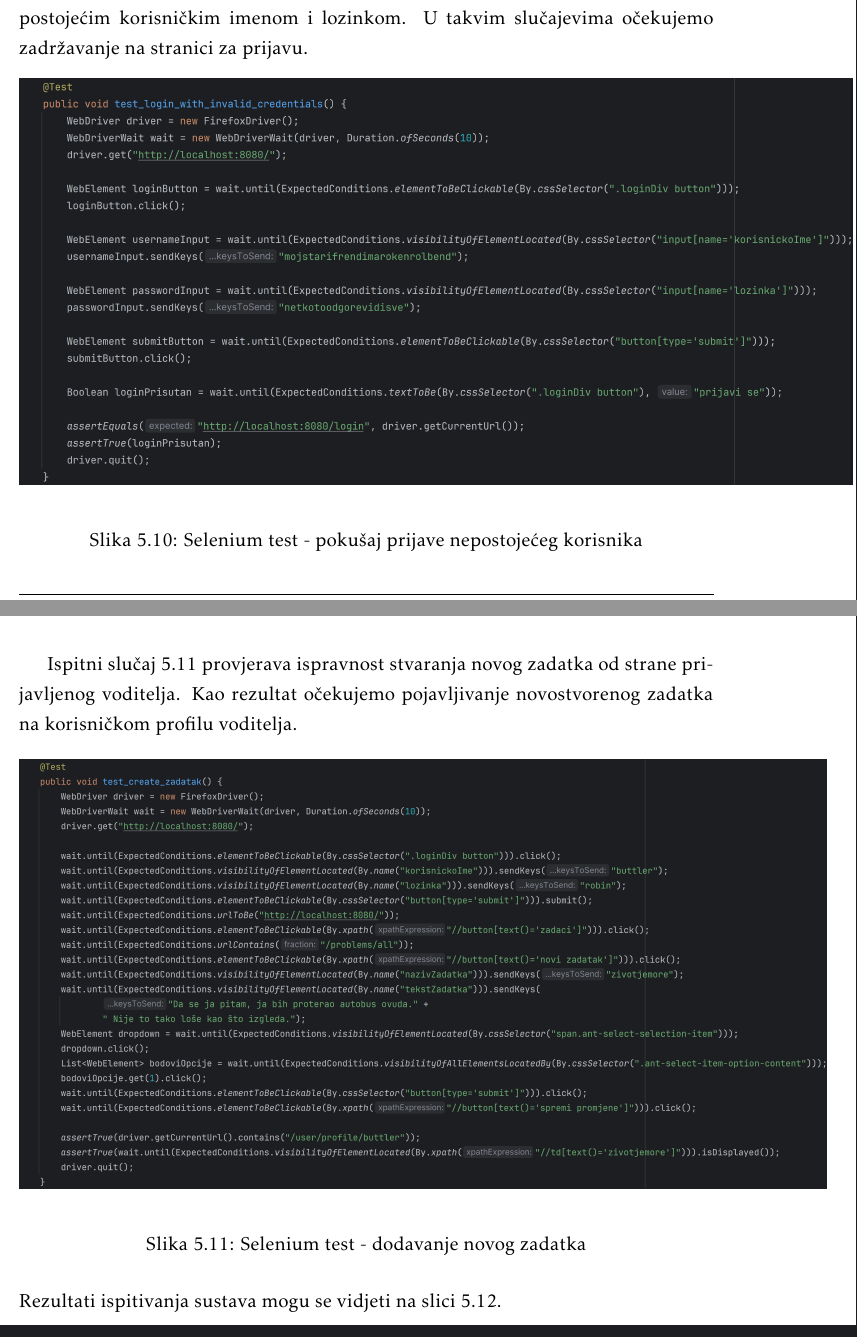
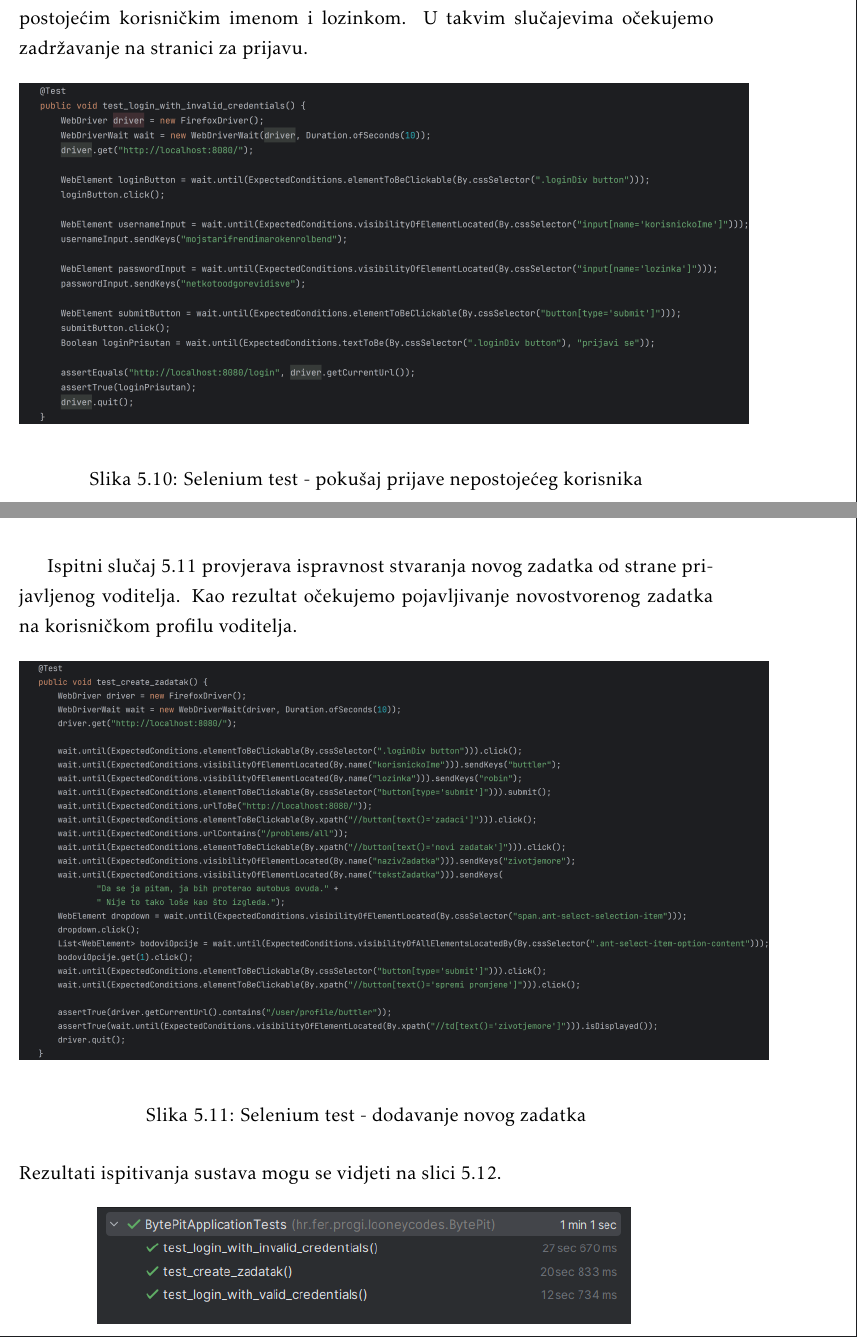
Before and after one commit to mh53837/Looney-Codes, a LaTeX document (Dokumentacija/PROGI_ProjektnaDokumentacija.tex, which reads Dokumentacija/Implementacija.tex): two parts of pages 51 and 52 of 65, joined at a grey line, cut so that both start at the same text. Compiled offline with pdfLaTeX.

Commit message:
prilagođene veličine slika

```diff
--- a/Dokumentacija/Implementacija.tex
+++ b/Dokumentacija/Implementacija.tex
@@ -120,7 +120,7 @@ Ispitnim slučajem \ref{fig:selenium1} ispitali smo uspješnost prijave korisnik
 Testom \ref{fig:selenium2} ispitali smo ponašanje sustava prilikom pokušaja prijave s nepostojećim korisničkim imenom i lozinkom. U takvim slučajevima očekujemo zadržavanje na stranici za prijavu.
 
 \begin{figure}[H]
-	\includegraphics[scale=0.16]{slike/selenium_test2.png}
+	\includegraphics[scale=0.14]{slike/selenium_test2.png}
 	\centering
 	\caption{Selenium test - pokušaj prijave nepostojećeg korisnika}
 	\label{fig:selenium2}
@@ -129,7 +129,7 @@ Testom \ref{fig:selenium2} ispitali smo ponašanje sustava prilikom pokušaja pr
 Ispitni slučaj \ref{fig:selenium3} provjerava ispravnost stvaranja novog zadatka od strane prijavljenog voditelja. Kao rezultat očekujemo pojavljivanje novostvorenog zadatka na korisničkom profilu voditelja.
 
 \begin{figure}[H]
-	\includegraphics[scale=0.14]{slike/selenium_test3.png}
+	\includegraphics[scale=0.13]{slike/selenium_test3.png}
 	\centering
 	\caption{Selenium test - dodavanje novog zadatka}
 	\label{fig:selenium3}
```
Also changed, not shown: Dokumentacija/slike/selenium_test1.png, Dokumentacija/slike/selenium_test2.png, Dokumentacija/slike/selenium_test3.png, Dokumentacija/Implementacija.tex (2 more changed lines).
